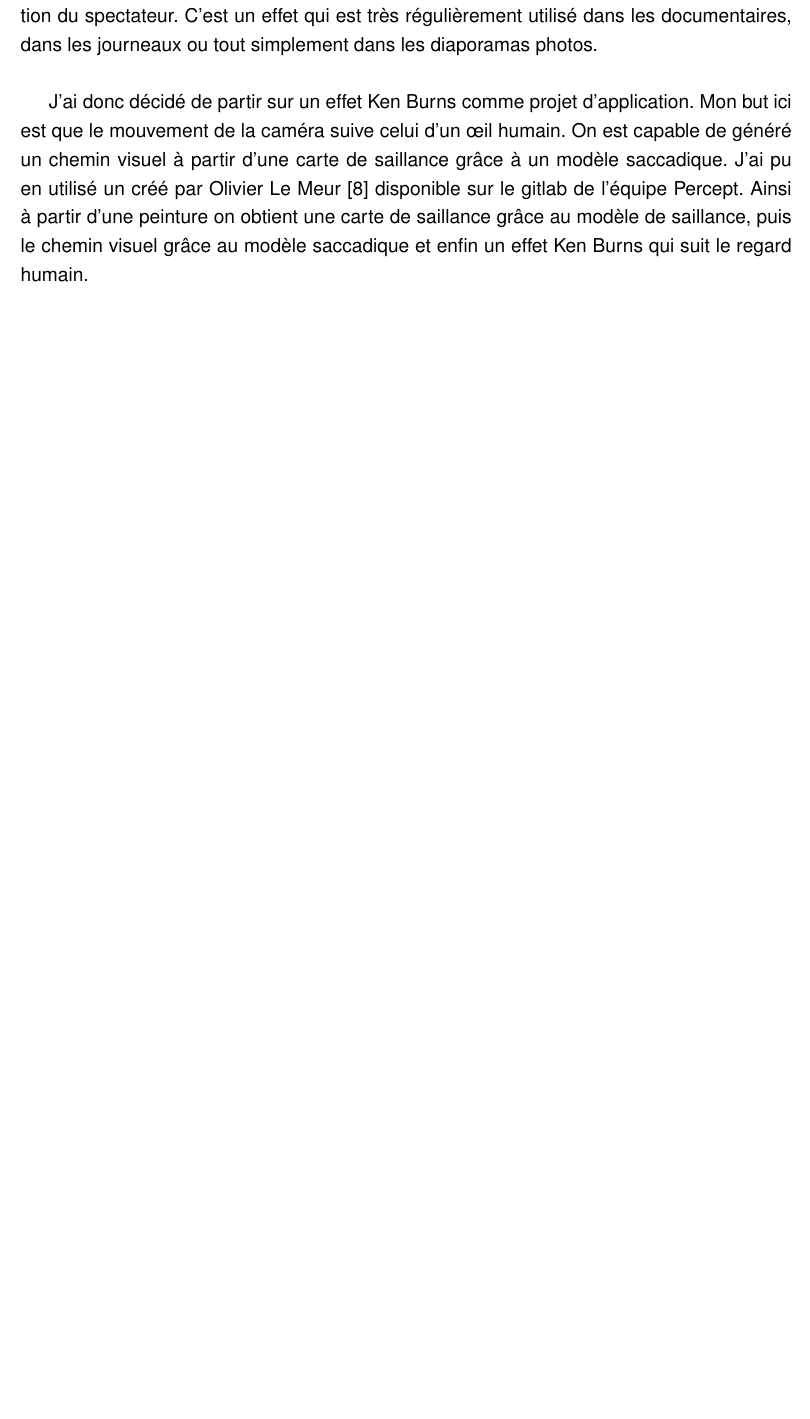
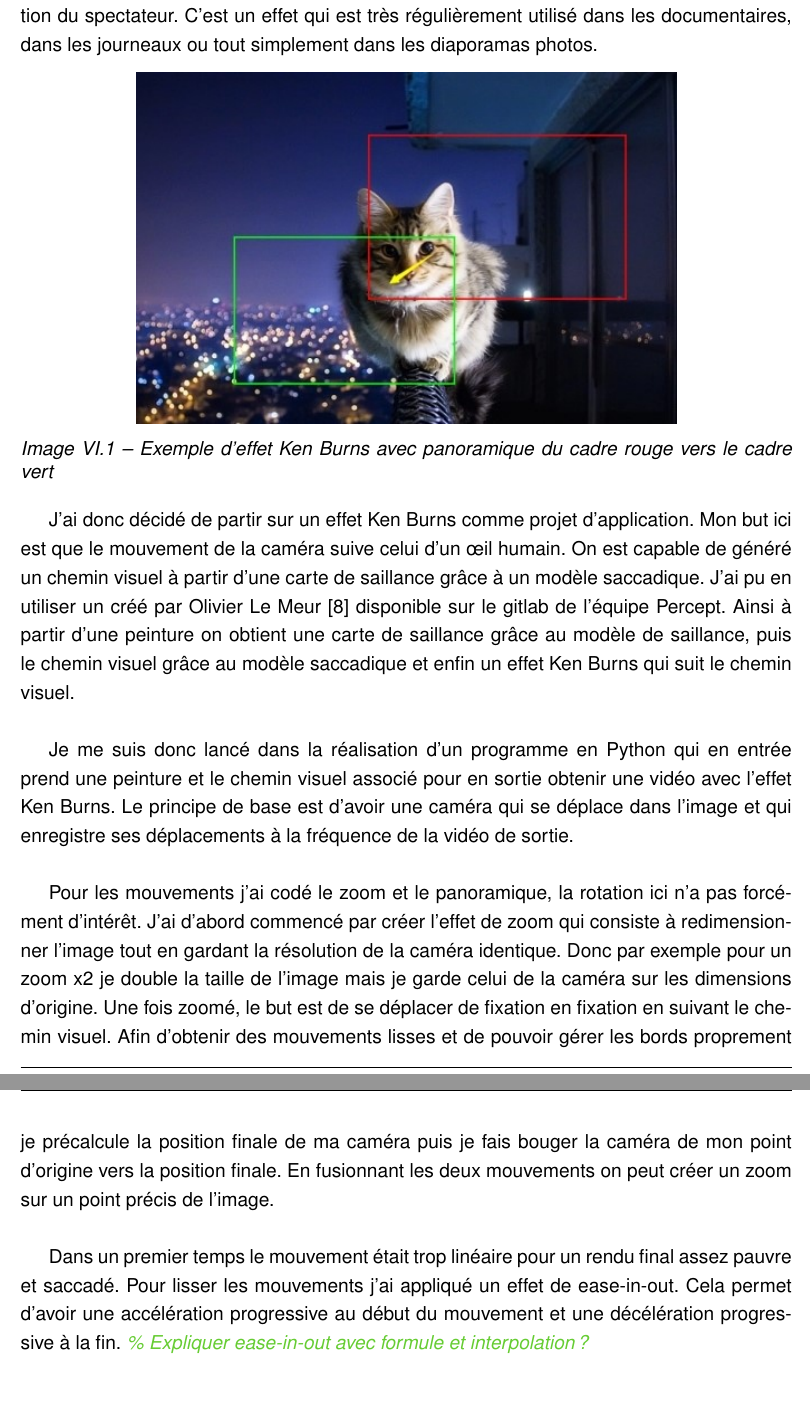
Before and after one commit to Tuckdu/rapport_stage_irisa, a LaTeX document (master.tex, which reads chapter/appli.tex): part of page 19 of 22 before the commit and two parts of pages 19 and 20 of 23 after it, the two joined at a grey line, cut so that both start at the same text, the shorter picture padded with empty space. Compiled offline with pdfLaTeX.

Commit message:
Write appli chapter

```diff
--- a/chapter/appli.tex
+++ b/chapter/appli.tex
@@ -23,7 +23,22 @@ Un autre projet d'Eakta appelé "Predicting Moves-on-Stills for Comic Art using
 \par
 L'effet Ken Burns est représenté par un mouvement de caméra (panoramique, zoom ou rotation) sur une image fixe. L'ajout de mouvement et d'animation permet de garder l'attention du spectateur. C'est un effet qui est très régulièrement utilisé dans les documentaires, dans les journeaux ou tout simplement dans les diaporamas photos.
 
-\par
-J'ai donc décidé de partir sur un effet Ken Burns comme projet d'application. Mon but ici est que le mouvement de la caméra suive celui d'un \oe{}il humain. On est capable de généré un chemin visuel à partir d'une carte de saillance grâce à un modèle saccadique. J'ai pu en utilisé un créé par Olivier Le Meur \cite{saccadicmodel} disponible sur le gitlab de l'équipe Percept. Ainsi à partir d'une peinture on obtient une carte de saillance grâce au modèle de saillance, puis le chemin visuel grâce au modèle saccadique et enfin un effet Ken Burns qui suit le regard humain.
+\begin{figure}[ht]
+    \centering
+    \includegraphics[width=0.7\linewidth]{datas/kenburnseffect.jpg}
+    \caption{Exemple d'effet Ken Burns avec panoramique du cadre rouge vers le cadre vert}
+    \label{kenburnsexemple}
+\end{figure}
 
 \par
+J'ai donc décidé de partir sur un effet Ken Burns comme projet d'application. Mon but ici est que le mouvement de la caméra suive celui d'un \oe{}il humain. On est capable de généré un chemin visuel à partir d'une carte de saillance grâce à un modèle saccadique. J'ai pu en utiliser un créé par Olivier Le Meur \cite{saccadicmodel} disponible sur le gitlab de l'équipe Percept. Ainsi à partir d'une peinture on obtient une carte de saillance grâce au modèle de saillance, puis le chemin visuel grâce au modèle saccadique et enfin un effet Ken Burns qui suit le chemin visuel.
+
+\par
+Je me suis donc lancé dans la réalisation d'un programme en Python qui en entrée prend une peinture et le chemin visuel associé pour en sortie obtenir une vidéo avec l'effet Ken Burns. Le principe de base est d'avoir une caméra qui se déplace dans l'image et qui enregistre ses déplacements à la fréquence de la vidéo de sortie.
+
+\par
+Pour les mouvements j'ai codé le zoom et le panoramique, la rotation ici n'a pas forcément d'intérêt. J'ai d'abord commencé par créer l'effet de zoom qui consiste à redimensionner l'image tout en gardant la résolution de la caméra identique. Donc par exemple pour un zoom x2 je double la taille de l'image mais je garde celui de la caméra sur les dimensions d'origine. Une fois zoomé, le but est de se déplacer de fixation en fixation en suivant le chemin visuel. Afin d'obtenir des mouvements lisses et de pouvoir gérer les bords proprement je précalcule la position finale de ma caméra puis je fais bouger la caméra de mon point d'origine vers la position finale. En fusionnant les deux mouvements on peut créer un zoom sur un point précis de l'image.
+
+\par
+Dans un premier temps le mouvement était trop linéaire pour un rendu final assez pauvre et saccadé. Pour lisser les mouvements j'ai appliqué un effet de ease-in-out. Cela permet d'avoir une accélération progressive au début du mouvement et une décélération progressive à la fin.
+\comment{Expliquer ease-in-out avec formule et interpolation ?}
```
Also changed, not shown: datas/kenburnseffect.jpg (added), chapter/appli.tex (8 more changed lines).
